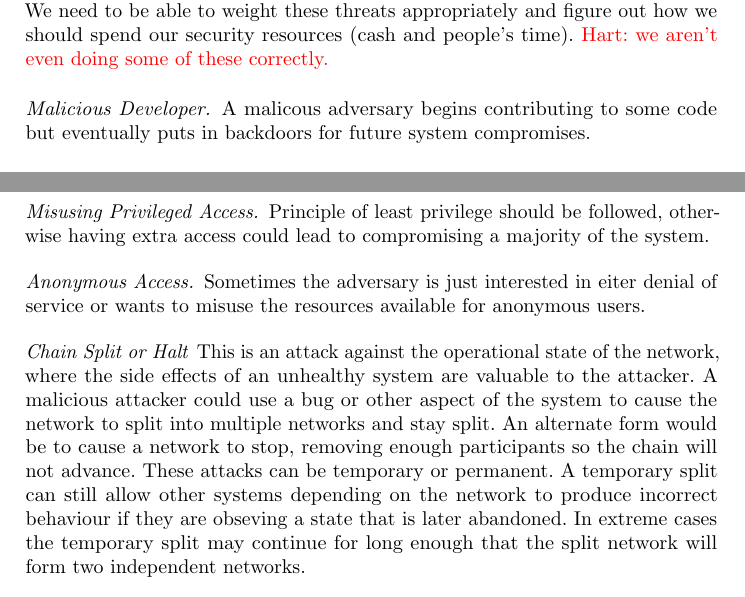
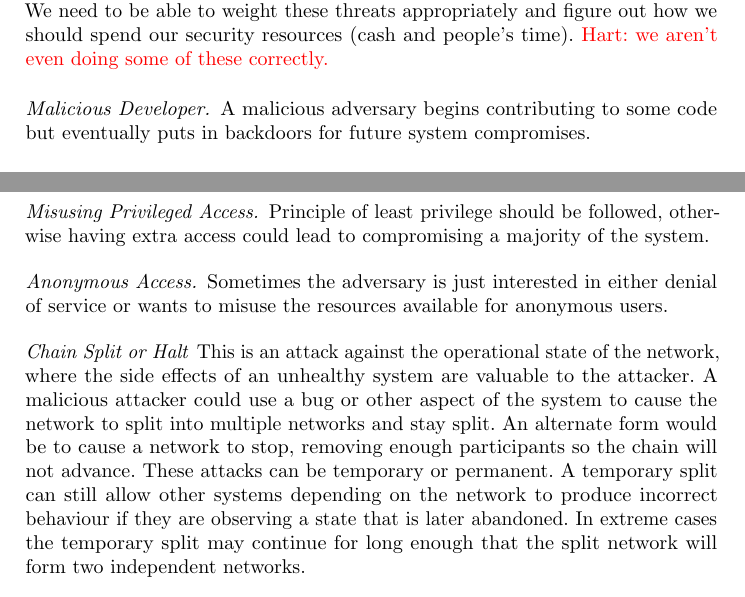
Before and after one commit to hyperledger-archives/tf-security, a LaTeX paper (ThreatModelPaper/main.tex, which reads ThreatModelPaper/infra-threats.tex): two parts of pages 3 and 4 of 5, joined at a grey line, cut so that both start at the same text. Compiled offline with pdfLaTeX.

Commit message:
docs(infra-threats): typos - malicious, either, observing
Signed-off-by: Peter Somogyvari <peter.somogyvari@accenture.com>

```diff
--- a/ThreatModelPaper/infra-threats.tex
+++ b/ThreatModelPaper/infra-threats.tex
@@ -4,7 +4,7 @@
 
 In this section, we begin by listing some infrastructural threats.  Note that \emph{most of these threats are common to many open source projects}.  This does not mean we should not care about or list them:  we need to be on the vanguard of security.  We need to be able to weight these threats appropriately and figure out how we should spend our security resources (cash and people's time). \textcolor{red}{Hart: we aren't even doing some of these correctly.}
 
-\paragraph{Malicious Developer.}  A malicous adversary begins contributing to some code but eventually puts in backdoors for future system compromises.
+\paragraph{Malicious Developer.}  A malicious adversary begins contributing to some code but eventually puts in backdoors for future system compromises.
 
 \paragraph{Software Delivery MitM.}  An adversary figures out a way to convince third parties to accept malicious software packages as valid Hyperledger software.
 
@@ -20,11 +20,11 @@ In this section, we begin by listing some infrastructural threats.  Note that \e
 
 \paragraph{Misusing Privileged Access.} Principle of least privilege should be followed, otherwise having extra access could lead to compromising a majority of the system.
 
-\paragraph{Anonymous Access.} Sometimes the adversary is just interested in eiter denial of service or wants to misuse the resources available for anonymous users.
+\paragraph{Anonymous Access.} Sometimes the adversary is just interested in either denial of service or wants to misuse the resources available for anonymous users.
 
 \paragraph{Chain Split or Halt}  This is an attack against the operational state of the network, where the side effects of an unhealthy system are valuable to the attacker.
 A malicious attacker could use a bug or other aspect of the system to cause the network to split into multiple networks and stay split.
 An alternate form would be to cause a network to stop, removing enough participants so the chain will not advance.
 These attacks can be temporary or permanent.
-A temporary split can still allow other systems depending on the network to produce incorrect behaviour if they are obseving a state that is later abandoned.
+A temporary split can still allow other systems depending on the network to produce incorrect behaviour if they are observing a state that is later abandoned.
 In extreme cases the temporary split may continue for long enough that the split network will form two independent networks.
```
